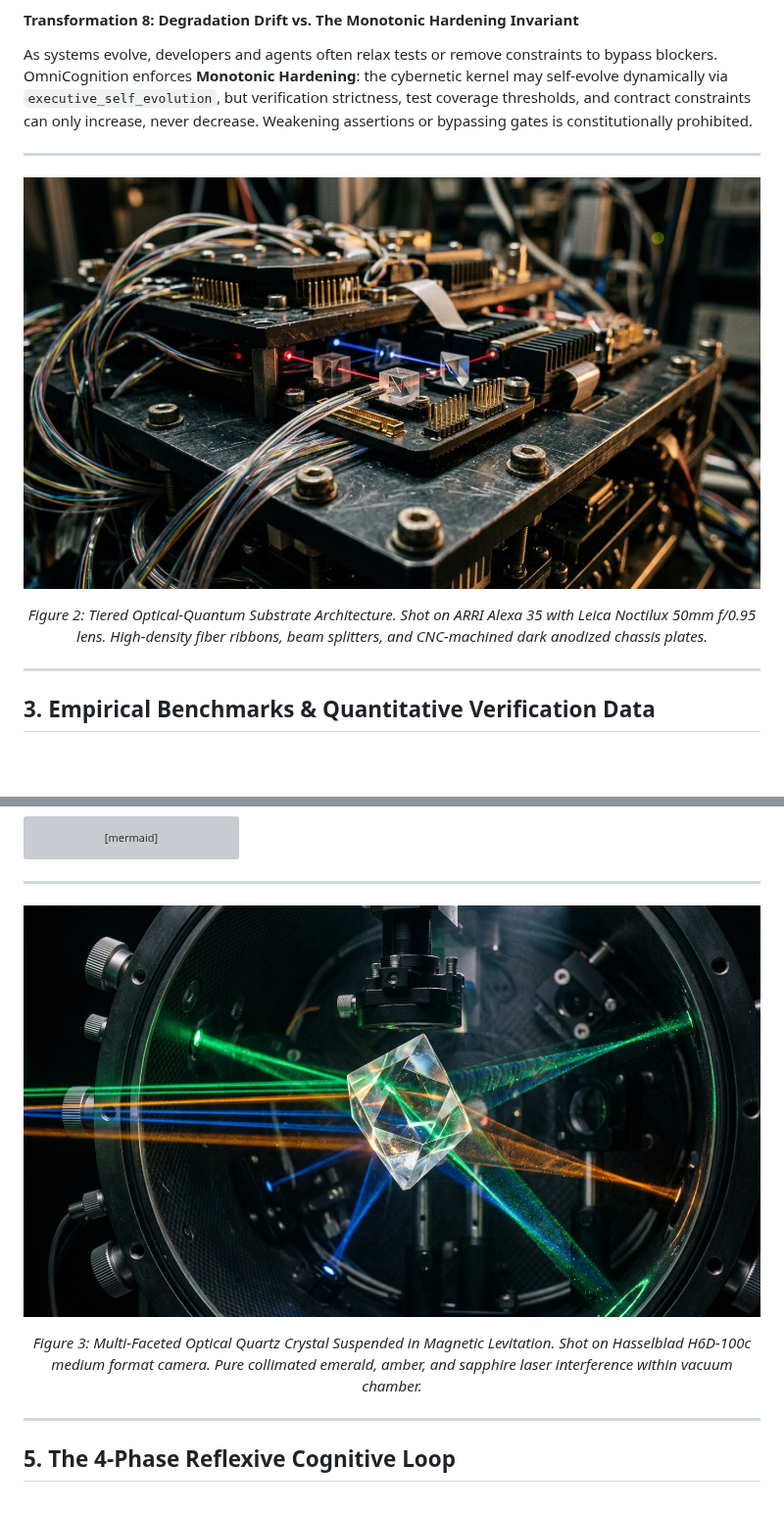
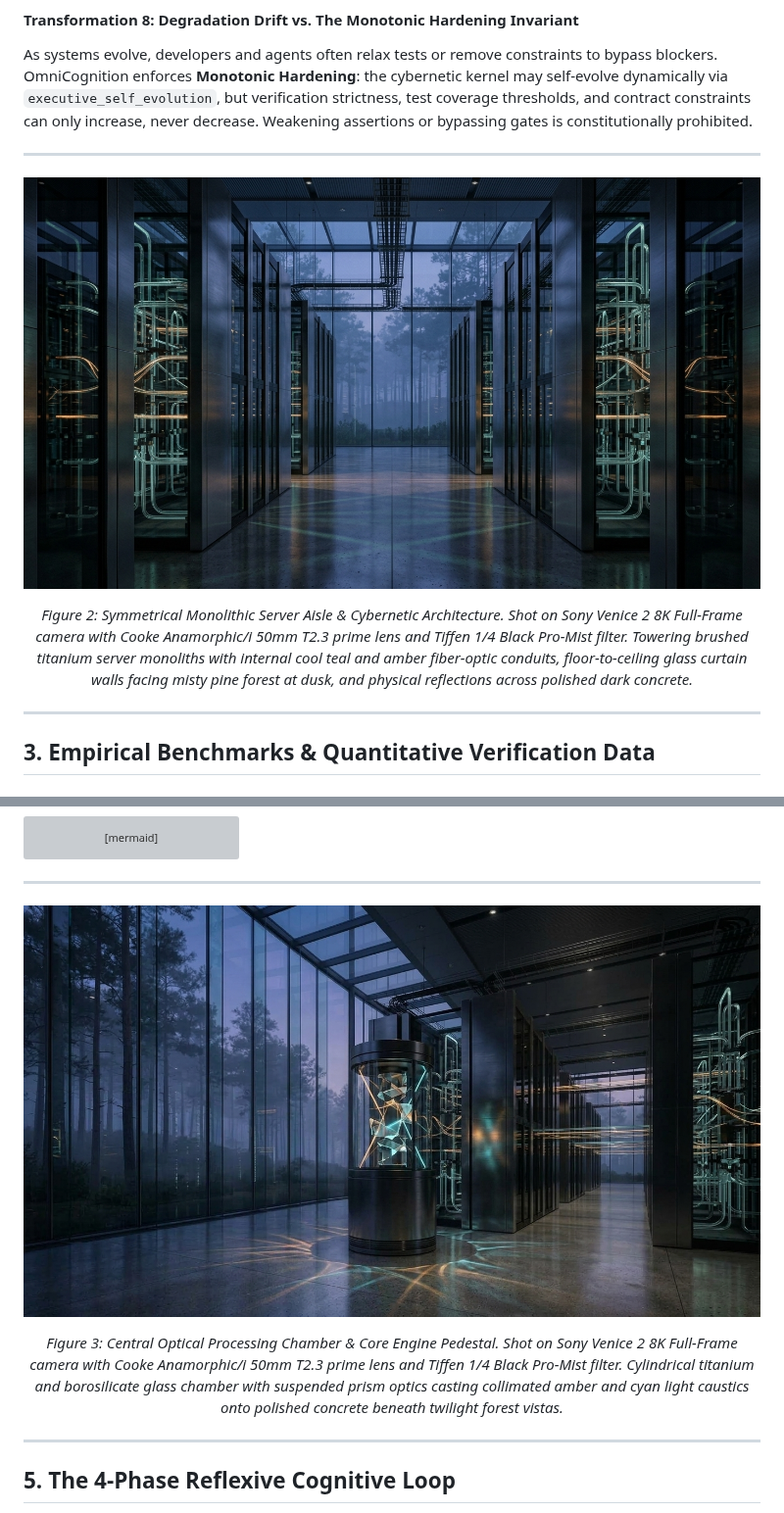
Before and after one commit to JokerQubit/AGI-Antigravity-skills-concept, a Markdown page: README.md, 2 parts joined by grey strips. Shown at 98% size. GitHub-like rendering; pictures changed too: assets/images/cognitive_engine.jpg, assets/images/cybernetic_architecture.jpg; blank space fills up the shorter version; grey boxes are pictures that could not be loaded.

Commit message:
feat(assets): regenerate architecture and cognitive engine visuals to ensure 100% spatial and atmospheric continuity with hero banner

```diff
--- a/README.md
+++ b/README.md
@@ -143,5 +143,5 @@ As systems evolve, developers and agents often relax tests or remove constraints
 
-*Figure 2: Tiered Optical-Quantum Substrate Architecture. Shot on ARRI Alexa 35 with Leica Noctilux 50mm f/0.95 lens. High-density fiber ribbons, beam splitters, and CNC-machined dark anodized chassis plates.*
+*Figure 2: Symmetrical Monolithic Server Aisle & Cybernetic Architecture. Shot on Sony Venice 2 8K Full-Frame camera with Cooke Anamorphic/i 50mm T2.3 prime lens and Tiffen 1/4 Black Pro-Mist filter. Towering brushed titanium server monoliths with internal cool teal and amber fiber-optic conduits, floor-to-ceiling glass curtain walls facing misty pine forest at dusk, and physical reflections across polished dark concrete.*
 
 </div>
 
@@ -261,5 +261,5 @@ sequenceDiagram
 
-*Figure 3: Multi-Faceted Optical Quartz Crystal Suspended in Magnetic Levitation. Shot on Hasselblad H6D-100c medium format camera. Pure collimated emerald, amber, and sapphire laser interference within vacuum chamber.*
+*Figure 3: Central Optical Processing Chamber & Core Engine Pedestal. Shot on Sony Venice 2 8K Full-Frame camera with Cooke Anamorphic/i 50mm T2.3 prime lens and Tiffen 1/4 Black Pro-Mist filter. Cylindrical titanium and borosilicate glass chamber with suspended prism optics casting collimated amber and cyan light caustics onto polished concrete beneath twilight forest vistas.*
 
 </div>
 
```
Also changed, not shown: other parts of README.md (+2 -2 lines), .state/project_context.md (+172 -158 lines), 2 other files.
